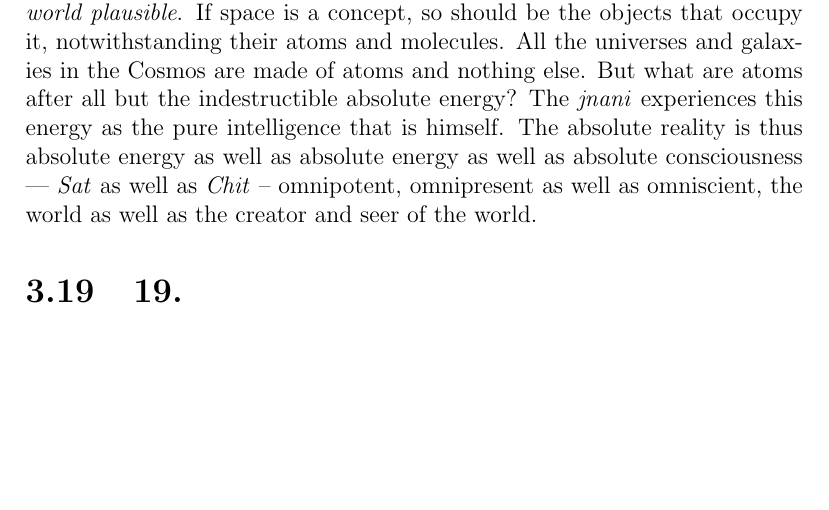
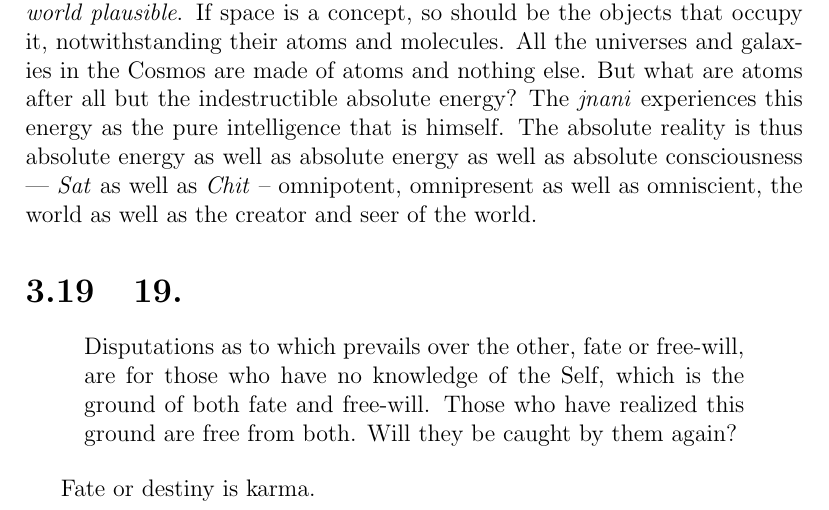
Before and after one commit to metaperl/metaphysics, a LaTeX thesis (reality-in-40/reality-in-40.tex): part of page 19 of 34 before the commit and part of page 19 of 35 after it, cut so that both start at the same text, the shorter picture padded with empty space. Compiled offline with pdfLaTeX.

Commit message:
who am i

```diff
--- a/reality-in-40/reality-in-40.tex
+++ b/reality-in-40/reality-in-40.tex
@@ -573,10 +573,15 @@ world.
 \section{19. }
 
 \begin{quote}
-
+  Disputations as to which prevails over the other, fate or free-will,
+  are for those who have no knowledge of the Self, which is the ground
+  of both fate and free-will. Those who have realized this ground are
+  free from both. Will they be caught by them again?
 \end{quote}
 
-\index{body}\index{sheathes}\index{world}\index{ghost}
+\index{fate}\index{free-will}
+
+Fate or destiny is karma.
 
 \section{1}
 
```
